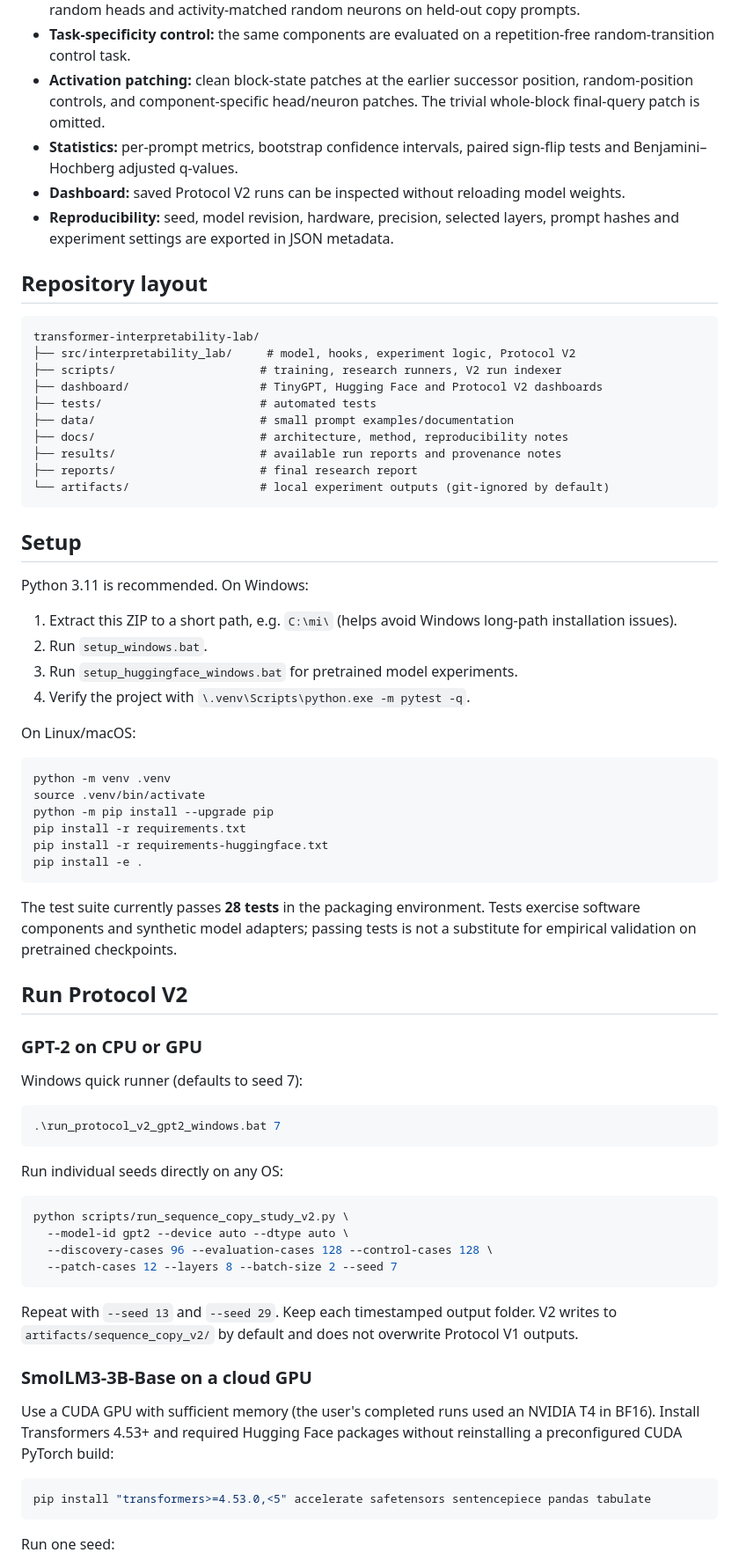
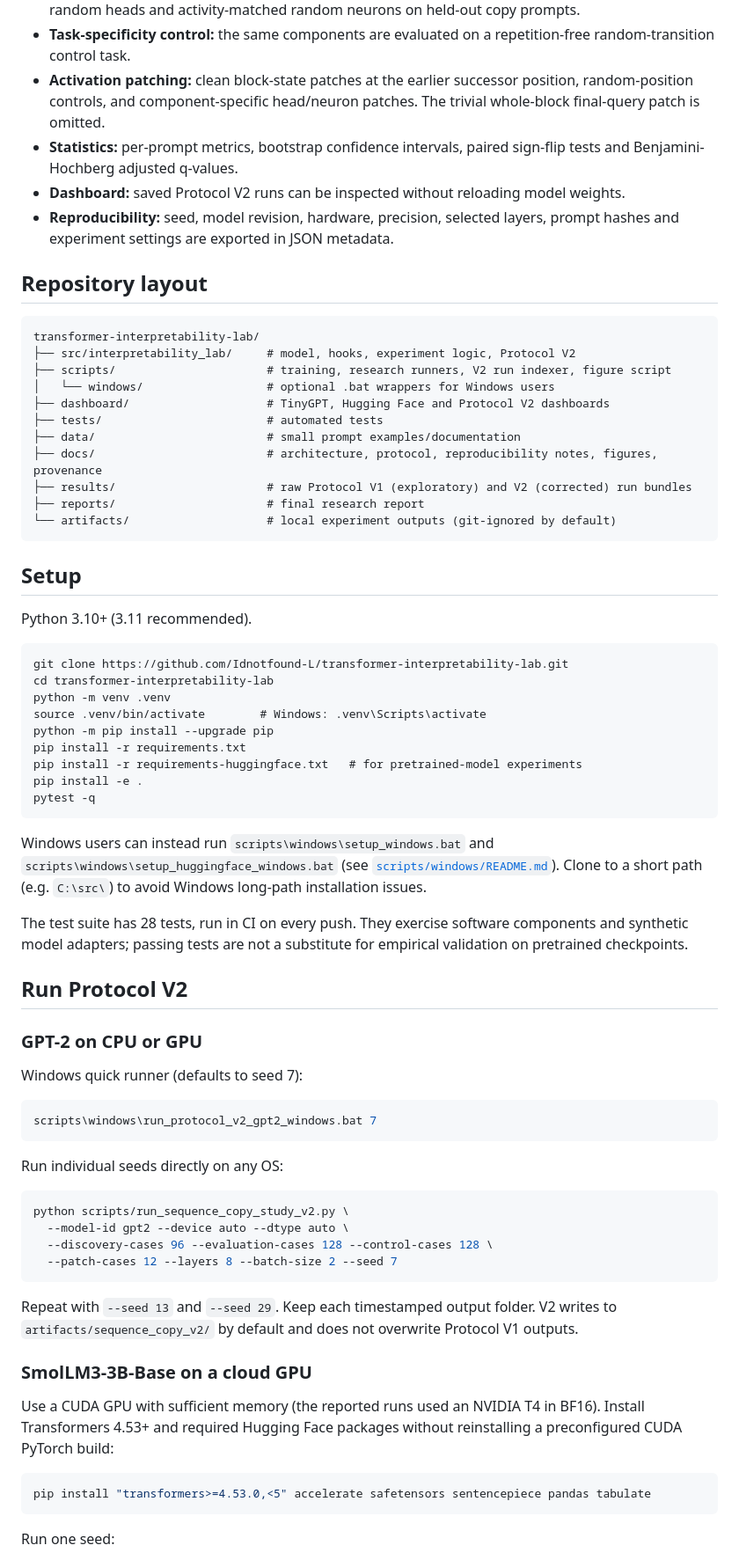
Before and after one commit to Idnotfound-L/transformer-interpretability-lab, a Markdown page: README.md, the part around one of its changes. Shown at 88% size. Drawn GitHub-style.

````diff
--- a/README.md
+++ b/README.md
@@ -15,46 +33,45 @@ A research-engineering project for inspecting and causally probing decoder-only
 - **Causal ablation:** selected attention heads and MLP coordinates are compared against same-layer random heads and activity-matched random neurons on held-out copy prompts.
 - **Task-specificity control:** the same components are evaluated on a repetition-free random-transition control task.
 - **Activation patching:** clean block-state patches at the earlier successor position, random-position controls, and component-specific head/neuron patches. The trivial whole-block final-query patch is omitted.
-- **Statistics:** per-prompt metrics, bootstrap confidence intervals, paired sign-flip tests and Benjamini–Hochberg adjusted q-values.
+- **Statistics:** per-prompt metrics, bootstrap confidence intervals, paired sign-flip tests and Benjamini-Hochberg adjusted q-values.
 - **Dashboard:** saved Protocol V2 runs can be inspected without reloading model weights.
 - **Reproducibility:** seed, model revision, hardware, precision, selected layers, prompt hashes and experiment settings are exported in JSON metadata.
 
 ## Repository layout
 
-```text
+```
 transformer-interpretability-lab/
 ├── src/interpretability_lab/     # model, hooks, experiment logic, Protocol V2
-├── scripts/                     # training, research runners, V2 run indexer
-├── dashboard/                   # TinyGPT, Hugging Face and Protocol V2 dashboards
-├── tests/                       # automated tests
-├── data/                        # small prompt examples/documentation
-├── docs/                        # architecture, method, reproducibility notes
-├── results/                     # available run reports and provenance notes
-├── reports/                     # final research report
-└── artifacts/                   # local experiment outputs (git-ignored by default)
+├── scripts/                      # training, research runners, V2 run indexer, figure script
+│   └── windows/                  # optional .bat wrappers for Windows users
+├── dashboard/                    # TinyGPT, Hugging Face and Protocol V2 dashboards
+├── tests/                        # automated tests
+├── data/                         # small prompt examples/documentation
+├── docs/                         # architecture, protocol, reproducibility notes, figures, provenance
+├── results/                      # raw Protocol V1 (exploratory) and V2 (corrected) run bundles
+├── reports/                      # final research report
+└── artifacts/                    # local experiment outputs (git-ignored by default)
 ```
 
 ## Setup
 
-Python 3.11 is recommended. On Windows:
+Python 3.10+ (3.11 recommended).
 
-1. Extract this ZIP to a short path, e.g. `C:\mi\` (helps avoid Windows long-path installation issues).
-2. Run `setup_windows.bat`.
-3. Run `setup_huggingface_windows.bat` for pretrained model experiments.
-4. Verify the project with `\.venv\Scripts\python.exe -m pytest -q`.
-
-On Linux/macOS:
-
-```bash
+```
+git clone https://github.com/Idnotfound-L/transformer-interpretability-lab.git
+cd transformer-interpretability-lab
 python -m venv .venv
-source .venv/bin/activate
+source .venv/bin/activate        # Windows: .venv\Scripts\activate
 python -m pip install --upgrade pip
 pip install -r requirements.txt
-pip install -r requirements-huggingface.txt
+pip install -r requirements-huggingface.txt   # for pretrained-model experiments
 pip install -e .
+pytest -q
 ```
 
-The test suite currently passes **28 tests** in the packaging environment. Tests exercise software components and synthetic model adapters; passing tests is not a substitute for empirical validation on pretrained checkpoints.
+Windows users can instead run `scripts\windows\setup_windows.bat` and `scripts\windows\setup_huggingface_windows.bat` (see [`scripts/windows/README.md`](scripts/windows/README.md)). Clone to a short path (e.g. `C:\src\`) to avoid Windows long-path installation issues.
+
+The test suite has 28 tests, run in CI on every push. They exercise software components and synthetic model adapters; passing tests are not a substitute for empirical validation on pretrained checkpoints.
 
 ## Run Protocol V2
 
@@ -63,7 +80,7 @@ The test suite currently passes **28 tests** in the packaging environment. Tests
 Windows quick runner (defaults to seed 7):
 
 ```powershell
-.\run_protocol_v2_gpt2_windows.bat 7
+scripts\windows\run_protocol_v2_gpt2_windows.bat 7
 ```
 
 Run individual seeds directly on any OS:
@@ -79,7 +96,7 @@ Repeat with `--seed 13` and `--seed 29`. Keep each timestamped output folder. V2
 
 ### SmolLM3-3B-Base on a cloud GPU
 
-Use a CUDA GPU with sufficient memory (the user's completed runs used an NVIDIA T4 in BF16). Install Transformers 4.53+ and required Hugging Face packages without reinstalling a preconfigured CUDA PyTorch build:
+Use a CUDA GPU with sufficient memory (the reported runs used an NVIDIA T4 in BF16). Install Transformers 4.53+ and required Hugging Face packages without reinstalling a preconfigured CUDA PyTorch build:
 
 ```bash
 pip install "transformers>=4.53.0,<5" accelerate safetensors sentencepiece pandas tabulate
````
Also changed, not shown: other parts of README.md (+40 -16 lines), docs/figures/smollm3_v2_summary.png (added), 1 other file.
